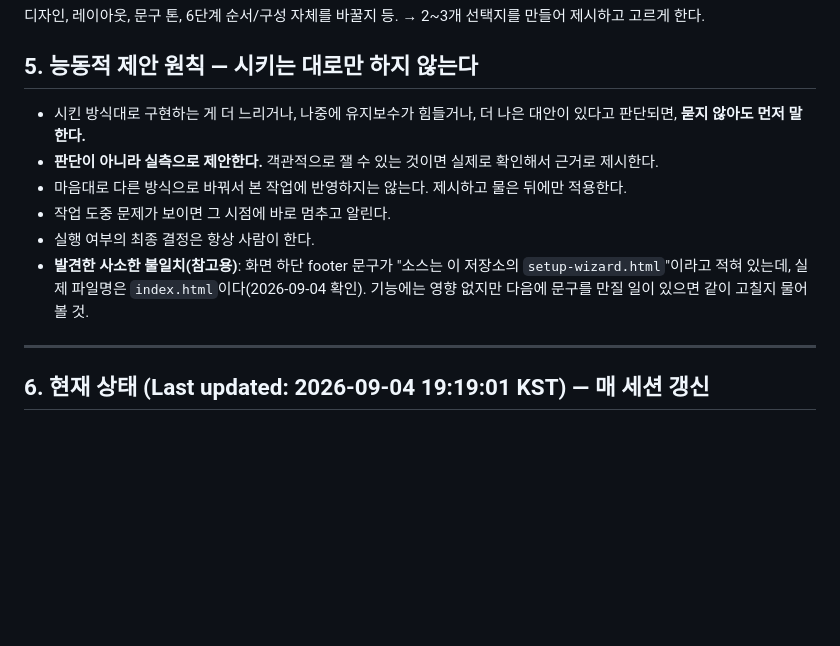
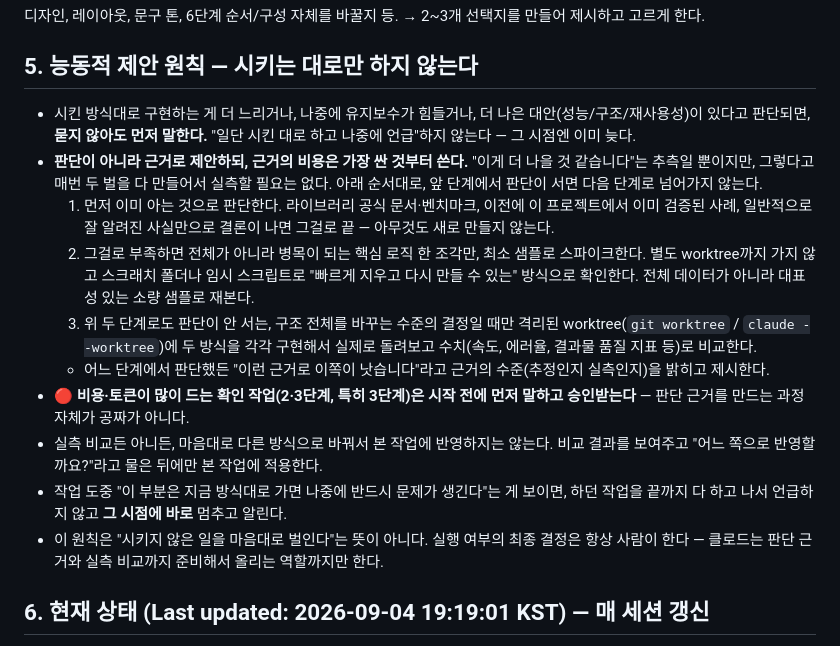
Before and after one commit to gatilman/sns-kit-dashboard-preview, a Markdown page: CLAUDE.md, the part around the change. Rendered like a GitHub page; blank space fills up the shorter version.

Commit message:
docs: CLAUDE.md 5번(능동적 제안 원칙)을 근거단계별 방식으로 교체
대표 지시 — 매번 실측(worktree 2벌 구현)까지 갈 필요 없이 ①이미 아는 것
②최소 스파이크 ③구조 전체를 바꾸는 결정일 때만 worktree 비교, 순서로
근거 비용을 최소화한다. 비용/토큰이 많이 드는 확인 작업은 시작 전 승인받는다.

Co-Authored-By: Claude Sonnet 5 <noreply@anthropic.com>
Claude-Session: https://claude.ai/code/session_01JWbwbe26a6kAYGKj7r6uNy

```diff
--- a/CLAUDE.md
+++ b/CLAUDE.md
@@ -44,15 +44,16 @@
 
 ## 5. 능동적 제안 원칙 — 시키는 대로만 하지 않는다
 
-- 시킨 방식대로 구현하는 게 더 느리거나, 나중에 유지보수가 힘들거나, 더 나은 대안이 있다고 판단되면, **묻지 않아도 먼저 말한다.**
-- **판단이 아니라 실측으로 제안한다.** 객관적으로 잴 수 있는 것이면 실제로 확인해서 근거로 제시한다.
-- 마음대로 다른 방식으로 바꿔서 본 작업에 반영하지는 않는다. 제시하고 물은 뒤에만 적용한다.
-- 작업 도중 문제가 보이면 그 시점에 바로 멈추고 알린다.
-- 실행 여부의 최종 결정은 항상 사람이 한다.
-- **발견한 사소한 불일치(참고용)**: 화면 하단 footer 문구가 "소스는 이 저장소의 `setup-wizard.html`"이라고 적혀 있는데, 실제 파일명은 `index.html`이다(2026-09-04 확인). 기능에는 영향 없지만 다음에 문구를 만질 일이 있으면 같이 고칠지 물어볼 것.
-
----
-
+- 시킨 방식대로 구현하는 게 더 느리거나, 나중에 유지보수가 힘들거나, 더 나은 대안(성능/구조/재사용성)이 있다고 판단되면, **묻지 않아도 먼저 말한다.** "일단 시킨 대로 하고 나중에 언급"하지 않는다 — 그 시점엔 이미 늦다.
+- **판단이 아니라 근거로 제안하되, 근거의 비용은 가장 싼 것부터 쓴다.** "이게 더 나을 것 같습니다"는 추측일 뿐이지만, 그렇다고 매번 두 벌을 다 만들어서 실측할 필요는 없다. 아래 순서대로, 앞 단계에서 판단이 서면 다음 단계로 넘어가지 않는다.
+  1. 먼저 이미 아는 것으로 판단한다. 라이브러리 공식 문서·벤치마크, 이전에 이 프로젝트에서 이미 검증된 사례, 일반적으로 잘 알려진 사실만으로 결론이 나면 그걸로 끝 — 아무것도 새로 만들지 않는다.
+  2. 그걸로 부족하면 전체가 아니라 병목이 되는 핵심 로직 한 조각만, 최소 샘플로 스파이크한다. 별도 worktree까지 가지 않고 스크래치 폴더나 임시 스크립트로 "빠르게 지우고 다시 만들 수 있는" 방식으로 확인한다. 전체 데이터가 아니라 대표성 있는 소량 샘플로 재본다.
+  3. 위 두 단계로도 판단이 안 서는, 구조 전체를 바꾸는 수준의 결정일 때만 격리된 worktree(`git worktree` / `claude --worktree`)에 두 방식을 각각 구현해서 실제로 돌려보고 수치(속도, 에러율, 결과물 품질 지표 등)로 비교한다.
+  - 어느 단계에서 판단했든 "이런 근거로 이쪽이 낫습니다"라고 근거의 수준(추정인지 실측인지)을 밝히고 제시한다.
+- 🔴 **비용·토큰이 많이 드는 확인 작업(2·3단계, 특히 3단계)은 시작 전에 먼저 말하고 승인받는다** — 판단 근거를 만드는 과정 자체가 공짜가 아니다.
+- 실측 비교든 아니든, 마음대로 다른 방식으로 바꿔서 본 작업에 반영하지는 않는다. 비교 결과를 보여주고 "어느 쪽으로 반영할까요?"라고 물은 뒤에만 본 작업에 적용한다.
+- 작업 도중 "이 부분은 지금 방식대로 가면 나중에 반드시 문제가 생긴다"는 게 보이면, 하던 작업을 끝까지 다 하고 나서 언급하지 않고 **그 시점에 바로** 멈추고 알린다.
+- 이 원칙은 "시키지 않은 일을 마음대로 벌인다"는 뜻이 아니다. 실행 여부의 최종 결정은 항상 사람이 한다 — 클로드는 판단 근거와 실측 비교까지 준비해서 올리는 역할까지만 한다.
 ## 6. 현재 상태 (Last updated: 2026-09-04 19:19:01 KST) — 매 세션 갱신
 
 - 진행 중인 작업: 없음(이번 세션은 CLAUDE.md 신설만 진행)
```
